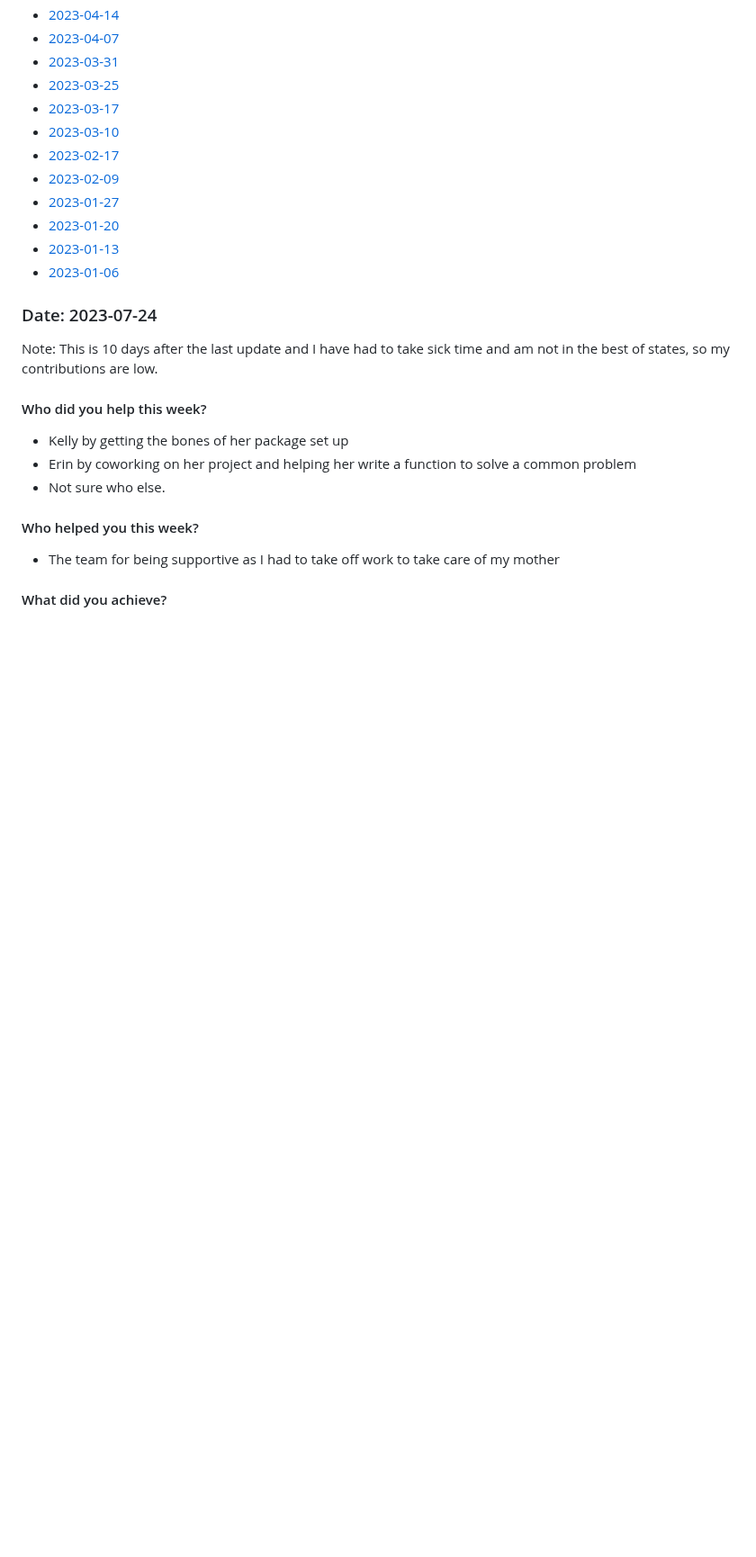
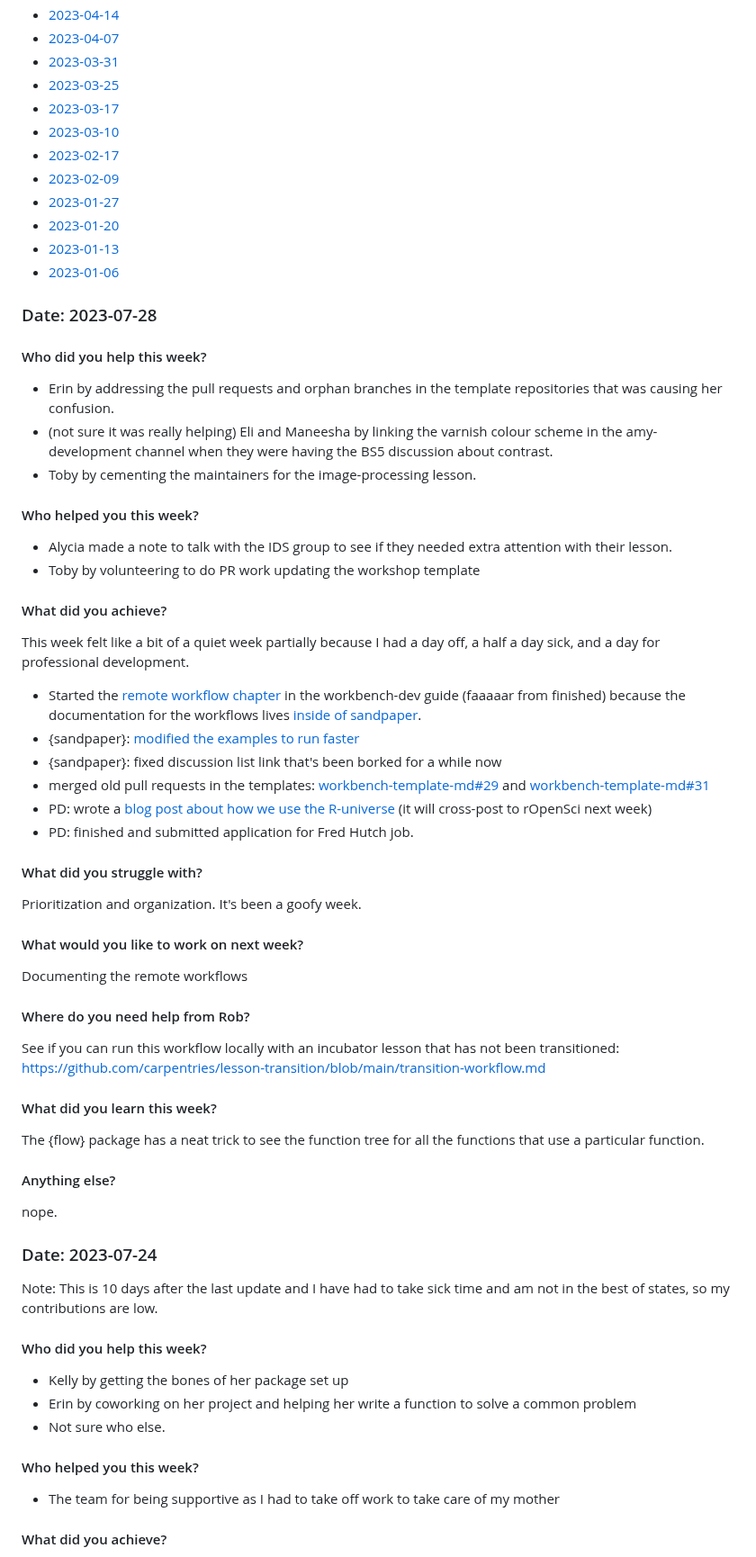
Before and after one commit to zkamvar/stunning-barnacle, a Markdown page: Notes-2023.md, the part around one of its changes. Shown at 90% size. Drawn GitHub-style; blank space fills up the shorter version.

Commit message:
update for this short week
@froggleston

```diff
--- a/Notes-2023.md
+++ b/Notes-2023.md
@@ -21,6 +22,58 @@
  - [2023-01-20](#date-2023-01-20)
  - [2023-01-13](#date-2023-01-13)
  - [2023-01-06](#date-2023-01-06)
+
+### Date: 2023-07-28
+
+#### Who did you help this week?
+
+ - Erin by addressing the pull requests and orphan branches in the template
+   repositories that was causing her confusion.
+ - (not sure it was really helping) Eli and Maneesha by linking the varnish
+   colour scheme in the amy-development channel when they were having the BS5
+   discussion about contrast.
+ - Toby by cementing the maintainers for the image-processing lesson.
+
+#### Who helped you this week?
+
+ - Alycia made a note to talk with the IDS group to see if they needed extra
+   attention with their lesson.
+ - Toby by volunteering to do PR work updating the workshop template
+
+#### What did you achieve?
+
+This week felt like a bit of a quiet week partially because I had a day off, a
+half a day sick, and a day for professional development.
+
+ - Started the [remote workflow chapter](https://carpentries.github.io/workbench-dev/remote/intro.html) in the workbench-dev guide (faaaaar from finished) because the documentation for the workflows lives [inside of sandpaper](https://github.com/carpentries/sandpaper/tree/main/inst/workflows#readme).
+ - {sandpaper}: [modified the examples to run faster](https://github.com/carpentries/sandpaper/pull/494)
+ - {sandpaper}: fixed discussion list link that's been borked for a while now
+ - merged old pull requests in the templates: [workbench-template-md#29](https://github.com/carpentries/workbench-template-md/pull/29) and [workbench-template-md#31](https://github.com/carpentries/workbench-template-md/pull/31)
+ - PD: wrote a [blog post about how we use the R-universe](https://zkamvar.netlify.app/blog/r-universe-and-cran/) (it will cross-post to rOpenSci next week)
+ - PD: finished and submitted application for Fred Hutch job.
+
+
+#### What did you struggle with?
+
+Prioritization and organization. It's been a goofy week.
+
+#### What would you like to work on next week?
+
+Documenting the remote workflows
+
+#### Where do you need help from Rob?
+
+See if you can run this workflow locally with an incubator lesson that has not
+been transitioned: https://github.com/carpentries/lesson-transition/blob/main/transition-workflow.md
+
+#### What did you learn this week?
+
+The {flow} package has a neat trick to see the function tree for all the
+functions that use a particular function.
+
+#### Anything else?
+
+nope.
 
 ### Date: 2023-07-24
 
```
Also changed, not shown: other parts of Notes-2023.md (+1 -0 lines).
